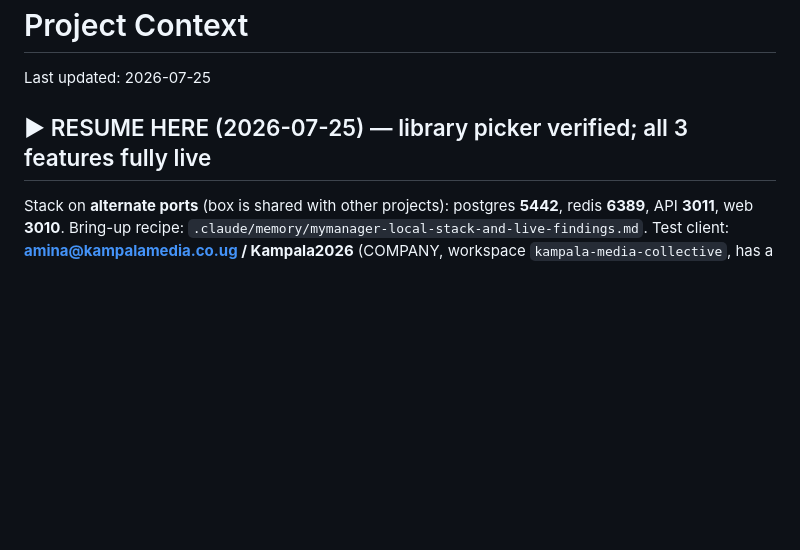
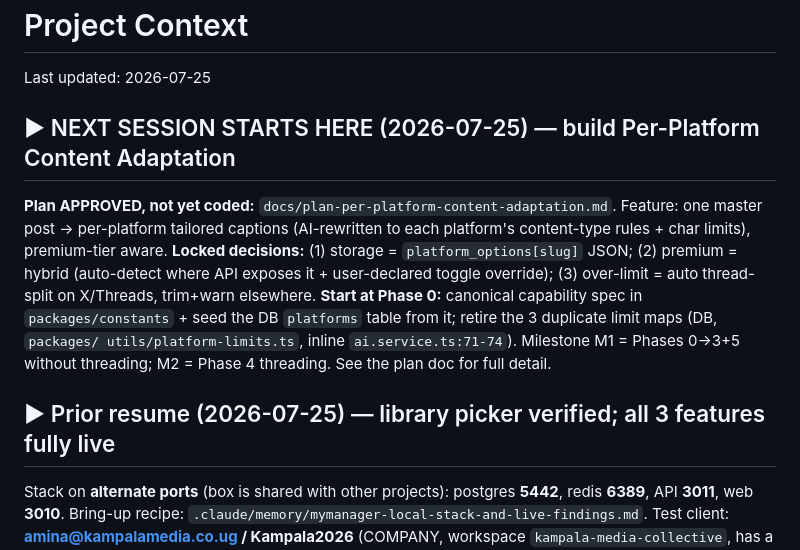
Before and after one commit to bododesderio/myManager, a Markdown page: CONTEXT.md, the part around the change. Drawn GitHub-style; blank space fills up the shorter version.

```diff
--- a/CONTEXT.md
+++ b/CONTEXT.md
@@ -1,7 +1,19 @@
 # Project Context
 Last updated: 2026-07-25
 
-## ▶ RESUME HERE (2026-07-25) — library picker verified; all 3 features fully live
+## ▶ NEXT SESSION STARTS HERE (2026-07-25) — build Per-Platform Content Adaptation
+**Plan APPROVED, not yet coded:** `docs/plan-per-platform-content-adaptation.md`.
+Feature: one master post → per-platform tailored captions (AI-rewritten to each
+platform's content-type rules + char limits), premium-tier aware.
+**Locked decisions:** (1) storage = `platform_options[slug]` JSON; (2) premium =
+hybrid (auto-detect where API exposes it + user-declared toggle override);
+(3) over-limit = auto thread-split on X/Threads, trim+warn elsewhere.
+**Start at Phase 0:** canonical capability spec in `packages/constants` + seed the
+DB `platforms` table from it; retire the 3 duplicate limit maps (DB, `packages/
+utils/platform-limits.ts`, inline `ai.service.ts:71-74`). Milestone M1 = Phases
+0→3+5 without threading; M2 = Phase 4 threading. See the plan doc for full detail.
+
+## ▶ Prior resume (2026-07-25) — library picker verified; all 3 features fully live
 Stack on **alternate ports** (box is shared with other projects): postgres **5442**,
 redis **6389**, API **3011**, web **3010**. Bring-up recipe: `.claude/memory/mymanager-local-stack-and-live-findings.md`.
 Test client: **amina@kampalamedia.co.ug / Kampala2026** (COMPANY, workspace `kampala-media-collective`, has a connected Google account + a draft with 3 photos).
```
Also changed, not shown: docs/plan-per-platform-content-adaptation.md (added, +112 -0 lines).
